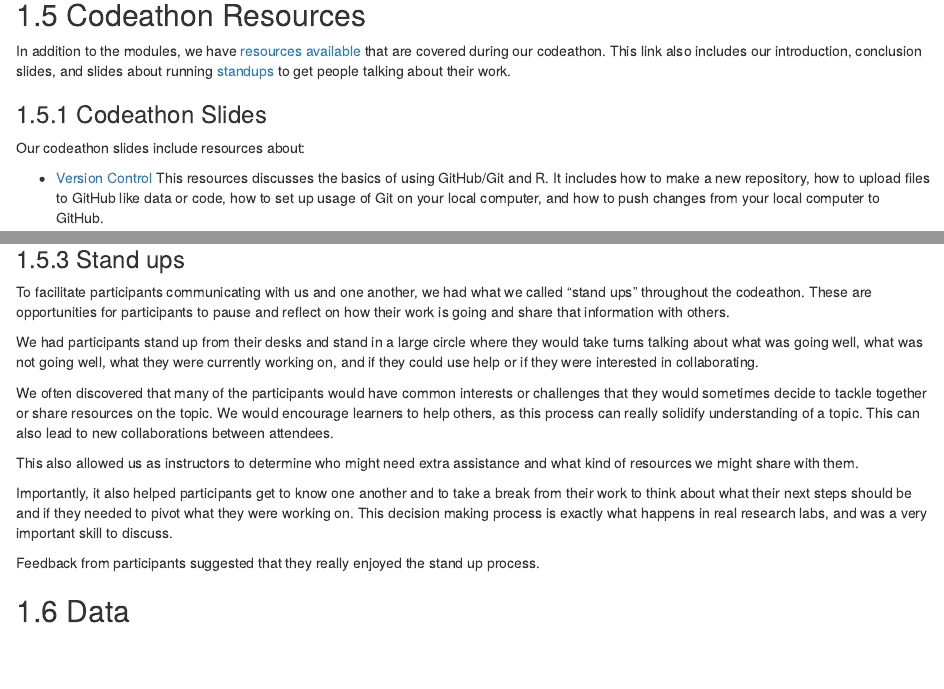
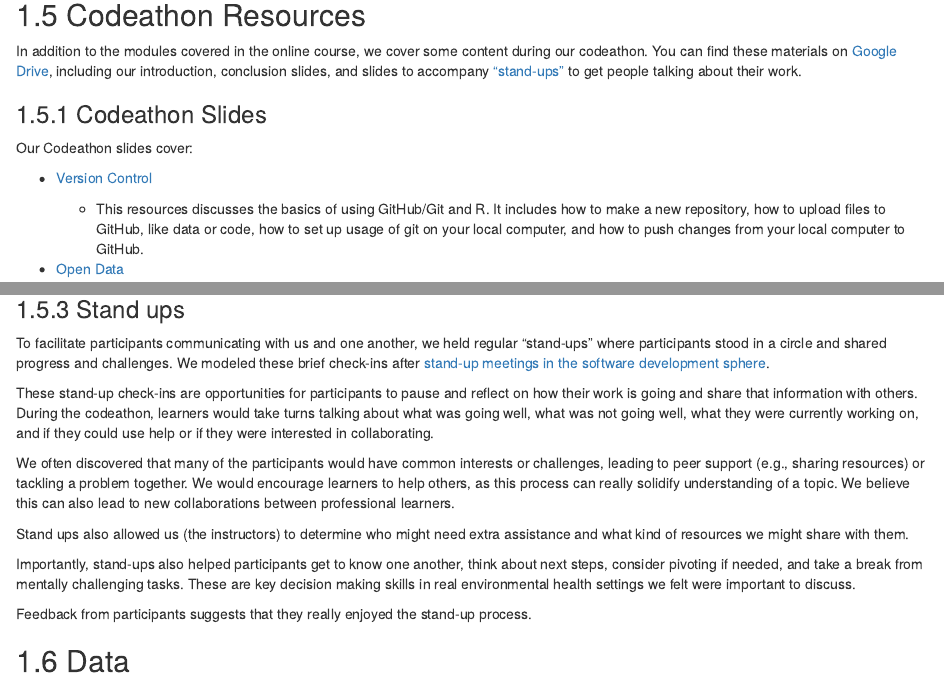
Before and after one commit to fhdsl/daseh_instructor_guide, an R Markdown document (02-daseh_infrastructure.Rmd): the page in a window 1100 px wide, from 5180 px down before the commit and from 5200 px down after it, so that both start at the same text, and a second part further down, joined at a grey line. Rendered offline with R 4.5, knitr and Pandoc, with nearby package versions; drawn as R Markdown's standard HTML page in place of the format the file asks for; some code elsewhere in the file could not run offline.

Commit message:
Some tweaks to standups

```diff
--- a/02-daseh_infrastructure.Rmd
+++ b/02-daseh_infrastructure.Rmd
@@ -277,14 +277,14 @@ ottrpal::include_slide('https://docs.google.com/presentation/d/1vCiMPvvsdwQjiMWj
 
 ## Codeathon Resources
 
-In addition to the modules, we have [resources available](https://drive.google.com/drive/folders/18LZlTF-iGwM6kZvFGeoFq1wFmIvOyCYQ?usp=sharing) that are covered during our codeathon. This link also includes our introduction, conclusion slides, and slides about running [standups](https://docs.google.com/presentation/d/1aWREGApMHZokexnh5NG9ttvSGtE5TDQcEneuAa35vvk/edit?usp=sharing) to get people talking about their work.
+In addition to the modules covered in the online course, we cover some content during our codeathon. You can find these materials on [Google Drive](https://drive.google.com/drive/folders/18LZlTF-iGwM6kZvFGeoFq1wFmIvOyCYQ?usp=sharing), including our introduction, conclusion slides, and slides to accompany ["stand-ups"](#standups) to get people talking about their work.
 
 ### Codeathon Slides
 
-Our codeathon slides include resources about:
+Our Codeathon slides cover:
 
 - [Version Control](https://docs.google.com/presentation/d/11IAptwDXRRgAoPY57daW6r4OHHk_ca2chWqkoX1iEpw/edit?usp=sharing)
-  This resources discusses the basics of using GitHub/Git and R.
-  It includes how to make a new repository, how to upload files to GitHub like data or code, how to set up usage of Git on your local computer, and how to push changes from your local computer to GitHub.
+
+    - This resources discusses the basics of using GitHub/Git and R. It includes how to make a new repository, how to upload files to GitHub, like data or code, how to set up usage of git on your local computer, and how to push changes from your local computer to GitHub.
 
 - [Open Data](https://docs.google.com/presentation/d/1csCTr4sWBbWfi_JTNGKLF3J-AeFx_yronVnNC-1mg4k/edit?usp=sharing)
@@ -306,19 +309,19 @@ Here you can see the [schedule](https://docs.google.com/document/d/1ZD-w0vc3Vtv1
 
 <iframe src="https://docs.google.com/document/d/1ZD-w0vc3Vtv1vf95h6323zaaxORg9vC7Hp4I_IUeW0I/edit?usp=sharing" width="800px" height="1200px"></iframe>
 
-### Stand ups
+### Stand ups {#standups}
 
-To facilitate participants communicating with us and one another, we had what we called "stand ups" throughout the codeathon. These are opportunities for participants to pause and reflect on how their work is going and share that information with others.
+To facilitate participants communicating with us and one another, we held regular "stand-ups" where participants stood in a circle and shared progress and challenges. We modeled these brief check-ins after [stand-up meetings in the software development sphere](https://en.wikipedia.org/wiki/Stand-up_meeting).
 
-We had participants stand up from their desks and stand in a large circle where they would take turns talking about what was going well, what was not going well, what they were currently working on, and if they could use help or if they were interested in collaborating.
+These stand-up check-ins are opportunities for participants to pause and reflect on how their work is going and share that information with others. During the codeathon, learners would take turns talking about what was going well, what was not going well, what they were currently working on, and if they could use help or if they were interested in collaborating.
 
-We often discovered that many of the participants would have common interests or challenges that they would sometimes decide to tackle together or share resources on the topic. We would encourage learners to help others, as this process can really solidify understanding of a topic. This can also lead to new collaborations between attendees.
+We often discovered that many of the participants would have common interests or challenges, leading to peer support (e.g., sharing resources) or tackling a problem together. We would encourage learners to help others, as this process can really solidify understanding of a topic. We believe this can also lead to new collaborations between professional learners.
 
-This also allowed us as instructors to determine who might need extra assistance and what kind of resources we might share with them.
+Stand ups also allowed us (the instructors) to determine who might need extra assistance and what kind of resources we might share with them.
 
-Importantly, it also helped participants get to know one another and to take a break from their work to think about what their next steps should be and if they needed to pivot what they were working on. This decision making process is exactly what happens in real research labs, and was a very important skill to discuss.
+Importantly, stand-ups also helped participants get to know one another, think about next steps, consider pivoting if needed, and take a break from mentally challenging tasks. These are key decision making skills in real environmental health settings we felt were important to discuss.
 
-Feedback from participants suggested that they really enjoyed the stand up process.
+Feedback from participants suggests that they really enjoyed the stand-up process.
 
 
 ## Data
```
Also changed, not shown: 02-daseh_infrastructure.Rmd (13 more changed lines).
